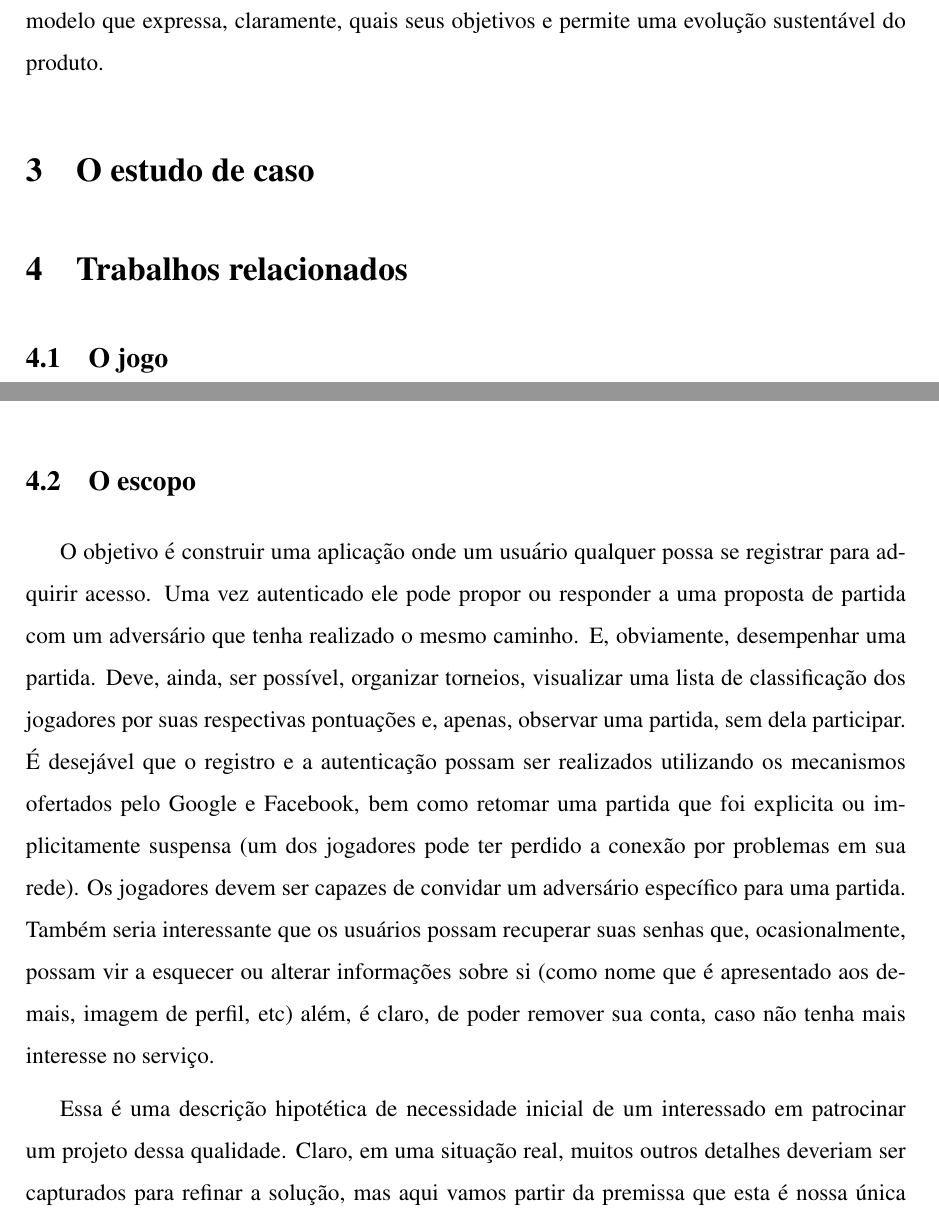
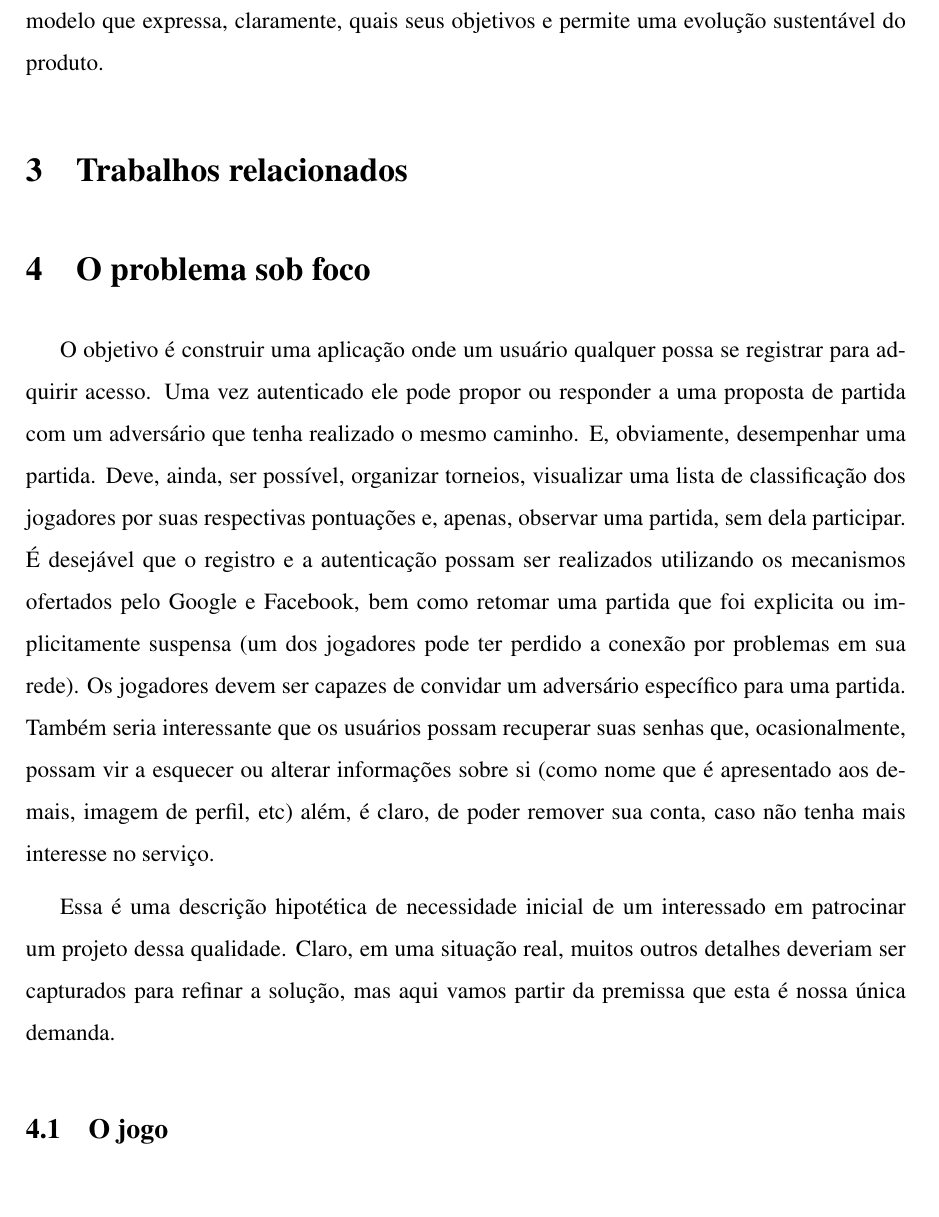
Before and after one commit to mestihudson/pos-dti-jk, a LaTeX document (src/main.tex, which reads src/desenvolvimento.tex): two parts of pages 10 and 11 of 28 before the commit and part of page 10 of 28 after it, the two joined at a grey line, cut so that both start at the same text, the shorter picture padded with empty space. Compiled offline with pdfLaTeX.

Commit message:
refactor: transforma subseção 'O estudo de caso' em seção 'O problema sob foco'

```diff
--- a/src/desenvolvimento.tex
+++ b/src/desenvolvimento.tex
@@ -73,8 +73,13 @@
 
     Desenvolvimento guiado por testes privilegia uma conduta que permite definir as funções essenciais do sistema, implementá-las da maneira mais simplória conhecida e através de sucessivas modificações, amparadas por uma rede de proteção que previne regressões, alcançar um modelo que expressa, claramente, quais seus objetivos e permite uma evolução sustentável do produto.
 
-\section{O estudo de caso}
 \section{Trabalhos relacionados}
+
+\section{O problema sob foco}
+
+  O objetivo é construir uma aplicação onde um usuário qualquer possa se registrar para adquirir acesso. Uma vez autenticado ele pode propor ou responder a uma proposta de partida com um adversário que tenha realizado o mesmo caminho. E, obviamente, desempenhar uma partida. Deve, ainda, ser possível, organizar torneios, visualizar uma lista de classificação dos jogadores por suas respectivas pontuações e, apenas, observar uma partida, sem dela participar. É desejável que o registro e a autenticação possam ser realizados utilizando os mecanismos ofertados pelo Google e Facebook, bem como retomar uma partida que foi explicita ou implicitamente suspensa (um dos jogadores pode ter perdido a conexão por problemas em sua rede). Os jogadores devem ser capazes de convidar um adversário específico para uma partida. Também seria interessante que os usuários possam recuperar suas senhas que, ocasionalmente, possam vir a esquecer ou alterar informações sobre si (como nome que é apresentado aos demais, imagem de perfil, etc) além, é claro, de poder remover sua conta, caso não tenha mais interesse no serviço.
+
+  Essa é uma descrição hipotética de necessidade inicial de um interessado em patrocinar um projeto dessa qualidade. Claro, em uma situação real, muitos outros detalhes deveriam ser capturados para refinar a solução, mas aqui vamos partir da premissa que esta é nossa única demanda.
 
   \subsection{O jogo}
 
@@ -93,10 +98,4 @@
 
     Finalmente, a abelha rainha é considerada cercada quando todos os seus lados estão ocupados por alguma peça em jogo, independente de a quem elas pertençam.
 
-  \subsection{O escopo}
-
-    O objetivo é construir uma aplicação onde um usuário qualquer possa se registrar para adquirir acesso. Uma vez autenticado ele pode propor ou responder a uma proposta de partida com um adversário que tenha realizado o mesmo caminho. E, obviamente, desempenhar uma partida. Deve, ainda, ser possível, organizar torneios, visualizar uma lista de classificação dos jogadores por suas respectivas pontuações e, apenas, observar uma partida, sem dela participar. É desejável que o registro e a autenticação possam ser realizados utilizando os mecanismos ofertados pelo Google e Facebook, bem como retomar uma partida que foi explicita ou implicitamente suspensa (um dos jogadores pode ter perdido a conexão por problemas em sua rede). Os jogadores devem ser capazes de convidar um adversário específico para uma partida. Também seria interessante que os usuários possam recuperar suas senhas que, ocasionalmente, possam vir a esquecer ou alterar informações sobre si (como nome que é apresentado aos demais, imagem de perfil, etc) além, é claro, de poder remover sua conta, caso não tenha mais interesse no serviço.
-
-    Essa é uma descrição hipotética de necessidade inicial de um interessado em patrocinar um projeto dessa qualidade. Claro, em uma situação real, muitos outros detalhes deveriam ser capturados para refinar a solução, mas aqui vamos partir da premissa que esta é nossa única demanda.
-
   \input{nova-solucao}
```
